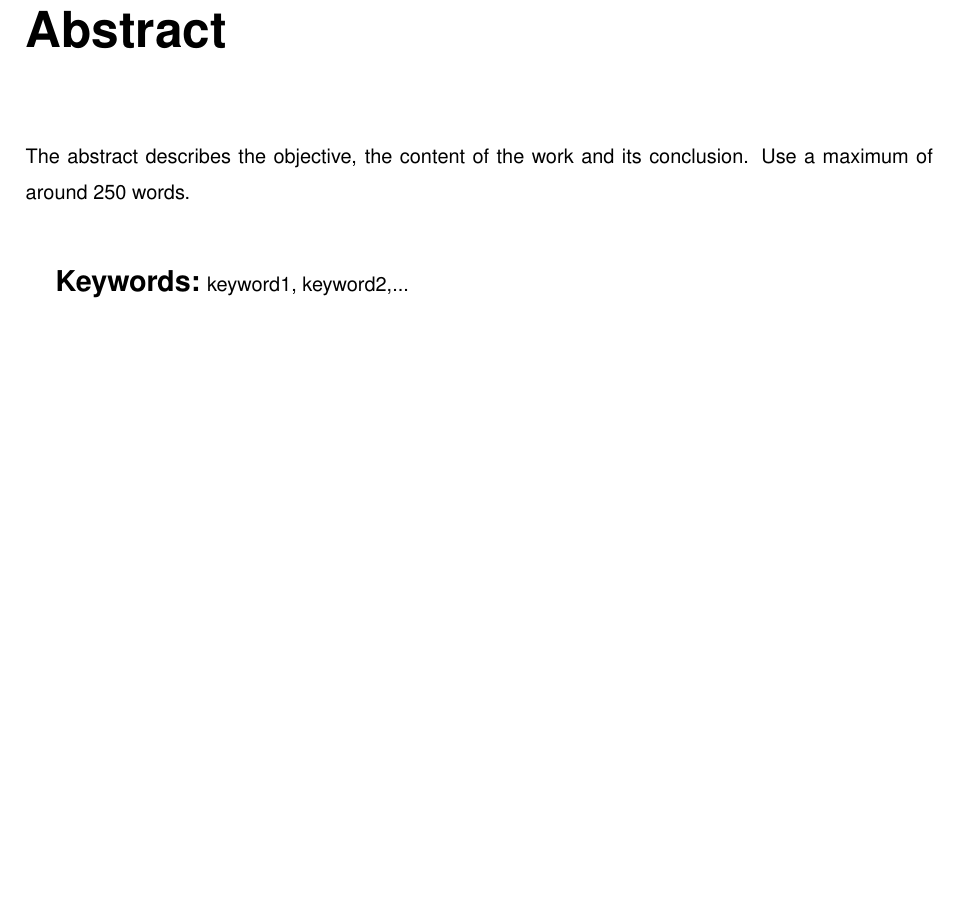
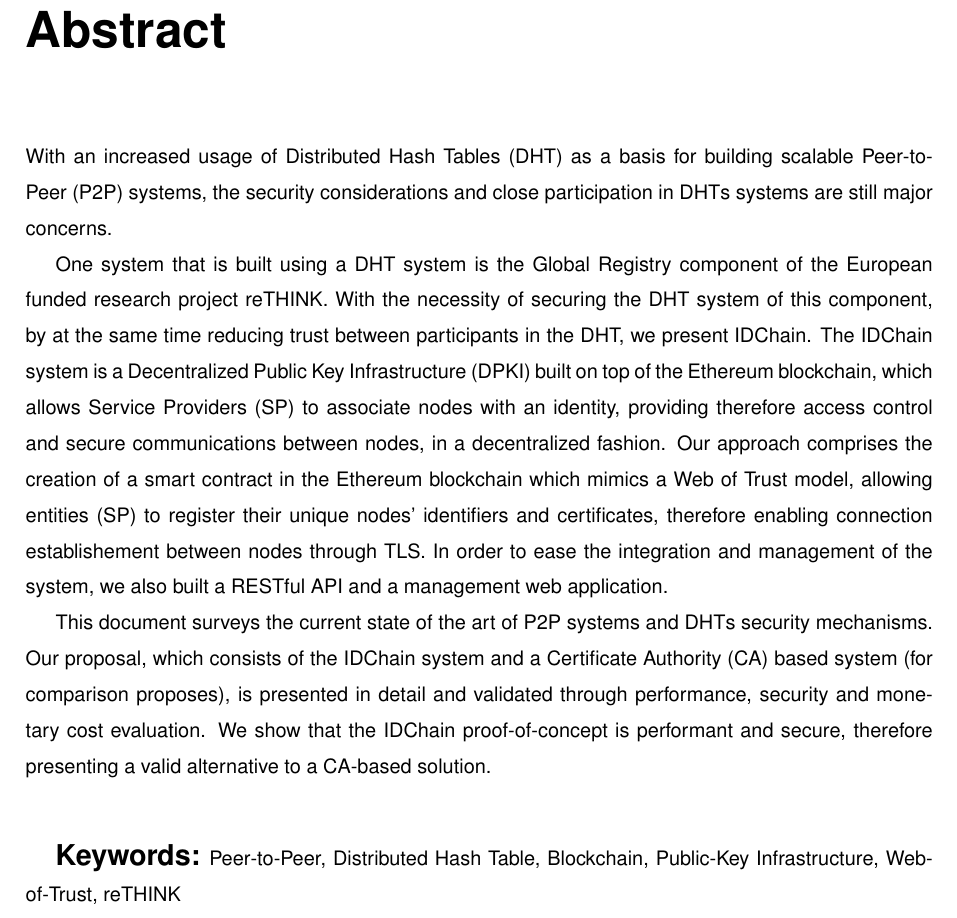
Before and after one commit to nunofmn/thesis, a LaTeX thesis (thesis.tex, which reads abstract.tex): part of page 5 of 86, cut so that both start at the same text, the shorter picture padded with empty space. Compiled offline with pdfLaTeX.

Commit message:
Finished abstract.

```diff
--- a/abstract.tex
+++ b/abstract.tex
@@ -3,12 +3,19 @@
 % DO NOT CHANGE THIS - Add entry in the table of contents as chapter
 \addcontentsline{toc}{chapter}{Abstract}
 
-% TODO
-The abstract describes the objective, the content of the work and its conclusion. Use a maximum of around 250 words.
+With an increased usage of Distributed Hash Tables (DHT) as a basis for building scalable Peer-to-Peer (P2P) systems, the security considerations and close participation in DHTs systems are still major concerns.
+
+One system that is built using a DHT system is the Global Registry component of the European funded research project reTHINK.
+With the necessity of securing the DHT system of this component, by at the same time reducing trust between participants in the DHT, we present IDChain.
+The IDChain system is a Decentralized Public Key Infrastructure (DPKI) built on top of the Ethereum blockchain, which allows Service Providers (SP) to associate nodes with an identity, providing therefore access control and secure communications between nodes, in a decentralized fashion.
+Our approach comprises the creation of a smart contract in the Ethereum blockchain which mimics a Web of Trust model, allowing entities (SP) to register their unique nodes' identifiers and certificates, therefore enabling connection establishement between nodes through TLS.
+In order to ease the integration and management of the system, we also built a RESTful API and a management web application.
+
+This document surveys the current state of the art of P2P systems and DHTs security mechanisms. Our proposal, which consists of the IDChain system and a Certificate Authority (CA) based system (for comparison proposes), is presented in detail and validated through performance, security and monetary cost evaluation.
+We show that the IDChain proof-of-concept is performant and secure, therefore presenting a valid alternative to a CA-based solution.
 
 \vspace{1cm}
 
-% TODO 4 to 6 keywords;
-\textbf{\Large Keywords:} keyword1, keyword2,...
+\textbf{\Large Keywords:} Peer-to-Peer, Distributed Hash Table, Blockchain, Public-Key Infrastructure, Web-of-Trust, reTHINK
 
 \cleardoublepage
```
Also changed, not shown: thesis.pdf.
